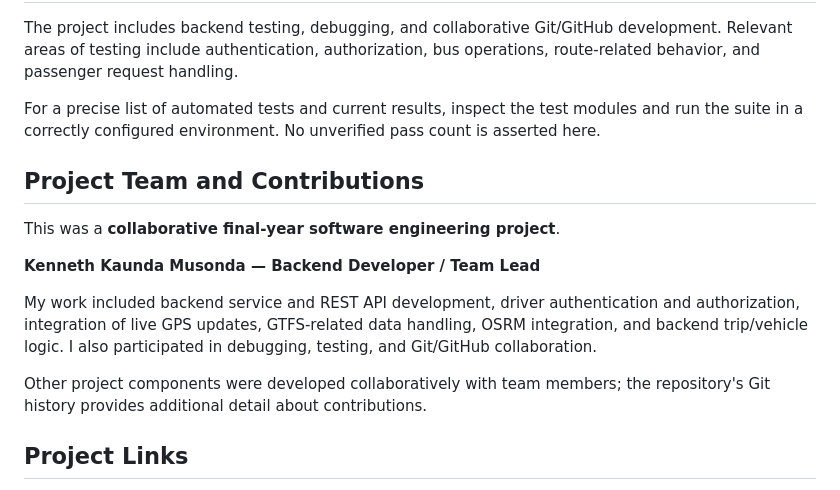
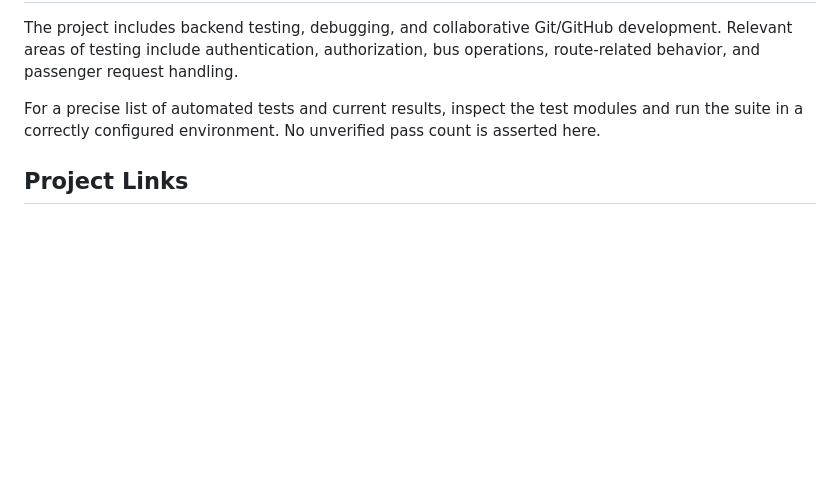
Before and after one commit to KennethKM/bus-tracking, a Markdown page: README.md, the part around the change. Rendered like a GitHub page; blank space fills up the shorter version.

Commit message:
docs: remove personal contribution section from README

```diff
--- a/README.md
+++ b/README.md
@@ -166,16 +166,6 @@ The project includes backend testing, debugging, and collaborative Git/GitHub de
 
 For a precise list of automated tests and current results, inspect the test modules and run the suite in a correctly configured environment. No unverified pass count is asserted here.
 
-## Project Team and Contributions
-
-This was a **collaborative final-year software engineering project**.
-
-**Kenneth Kaunda Musonda — Backend Developer / Team Lead**
-
-My work included backend service and REST API development, driver authentication and authorization, integration of live GPS updates, GTFS-related data handling, OSRM integration, and backend trip/vehicle logic. I also participated in debugging, testing, and Git/GitHub collaboration.
-
-Other project components were developed collaboratively with team members; the repository's Git history provides additional detail about contributions.
-
 ## Project Links
 
 - **Live demo:** https://bus-tracking6.onrender.com/
```
